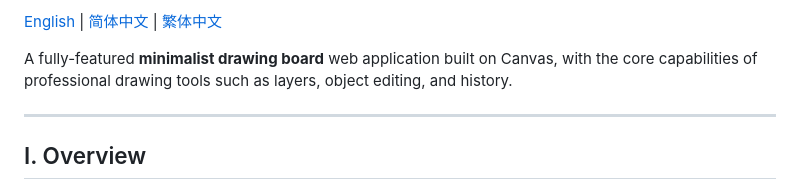
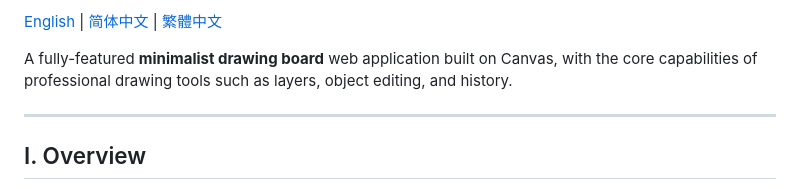
Before and after one commit to Anan-up/Minimalist-Drawing-Board, a Markdown page: README.md, the part around the change. GitHub-like rendering.

```diff
--- a/README.md
+++ b/README.md
@@ -1,4 +1,4 @@
-[English](README.md) | [简体中文](README_Simplified_Chinese.md) | [繁体中文](README_Classical_Chinese.md)
+[English](README.md) | [简体中文](README_Simplified_Chinese.md) | [繁體中文](README_Classical_Chinese.md)
 
 A fully-featured **minimalist drawing board** web application built on Canvas, with the core capabilities of professional drawing tools such as layers, object editing, and history.
 
```
